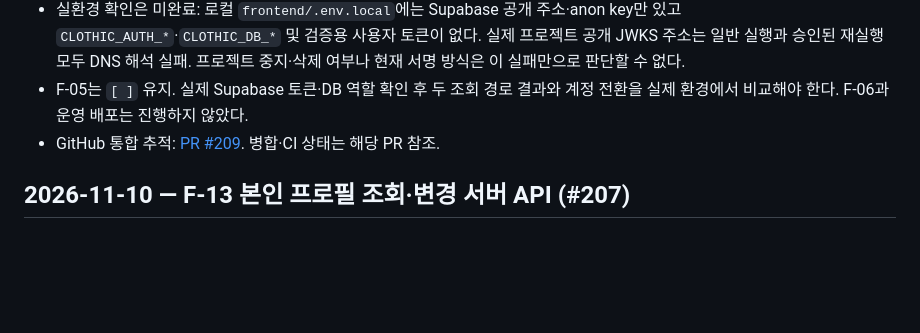
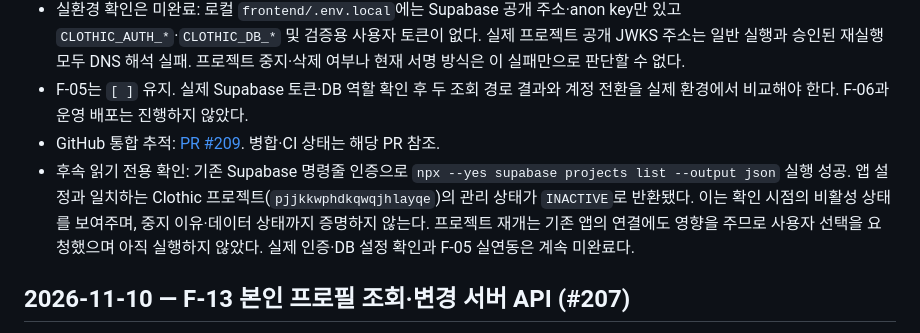
Before and after one commit to Catsmanager/Clothic, a Markdown page: LOG.md, the part around the change. GitHub-like rendering; blank space fills up the shorter version.

Commit message:
docs: record verified inactive Supabase project blocker

```diff
--- a/LOG.md
+++ b/LOG.md
@@ -9,6 +9,7 @@
 - 실환경 확인은 미완료: 로컬 `frontend/.env.local`에는 Supabase 공개 주소·anon key만 있고 `CLOTHIC_AUTH_*`·`CLOTHIC_DB_*` 및 검증용 사용자 토큰이 없다. 실제 프로젝트 공개 JWKS 주소는 일반 실행과 승인된 재실행 모두 DNS 해석 실패. 프로젝트 중지·삭제 여부나 현재 서명 방식은 이 실패만으로 판단할 수 없다.
 - F-05는 `[ ]` 유지. 실제 Supabase 토큰·DB 역할 확인 후 두 조회 경로 결과와 계정 전환을 실제 환경에서 비교해야 한다. F-06과 운영 배포는 진행하지 않았다.
 - GitHub 통합 추적: [PR #209](https://github.com/Catsmanager/Clothic/pull/209). 병합·CI 상태는 해당 PR 참조.
+- 후속 읽기 전용 확인: 기존 Supabase 명령줄 인증으로 `npx --yes supabase projects list --output json` 실행 성공. 앱 설정과 일치하는 Clothic 프로젝트(`pjjkkwphdkqwqjhlayqe`)의 관리 상태가 `INACTIVE`로 반환됐다. 이는 확인 시점의 비활성 상태를 보여주며, 중지 이유·데이터 상태까지 증명하지 않는다. 프로젝트 재개는 기존 앱의 연결에도 영향을 주므로 사용자 선택을 요청했으며 아직 실행하지 않았다. 실제 인증·DB 설정 확인과 F-05 실연동은 계속 미완료다.
 
 ## 2026-11-10 — F-13 본인 프로필 조회·변경 서버 API (#207)
 
```
Also changed, not shown: docs/operations/USER_ACTION_ITEMS.md (+2 -1 lines), plan.md (+1 -1 lines).
